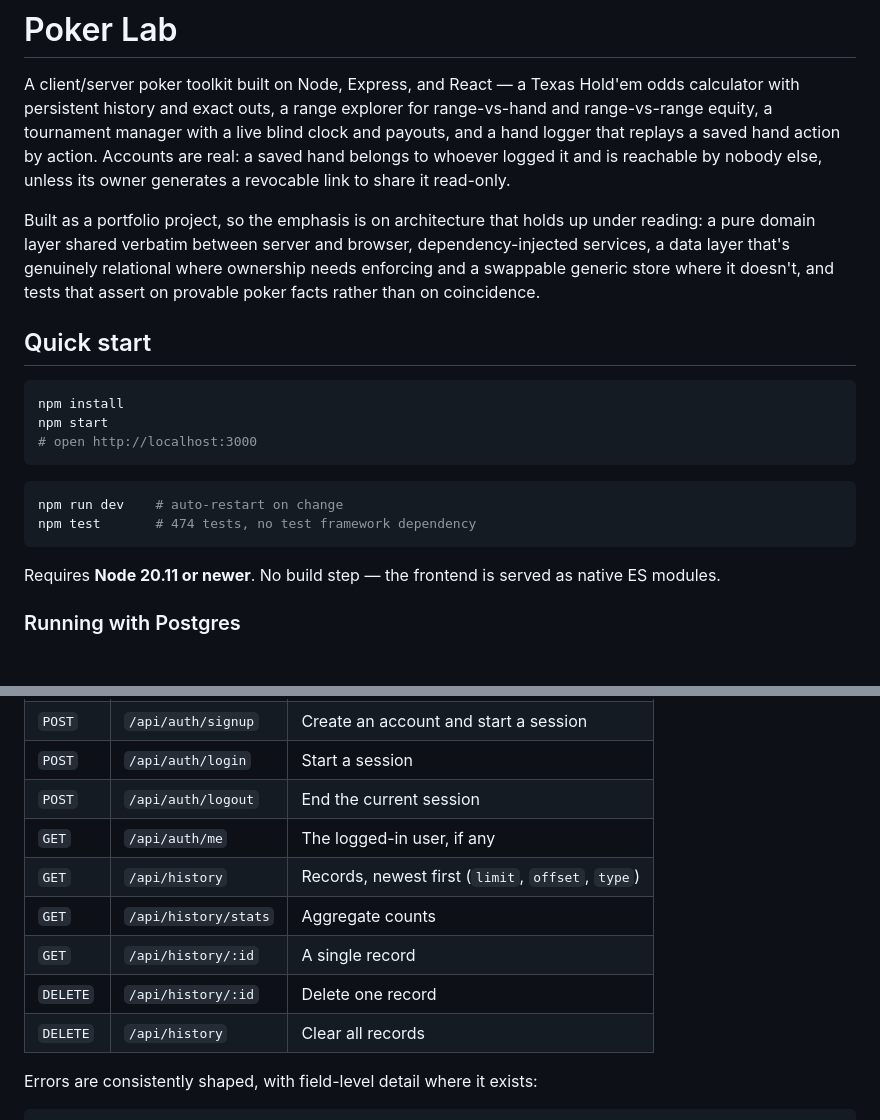
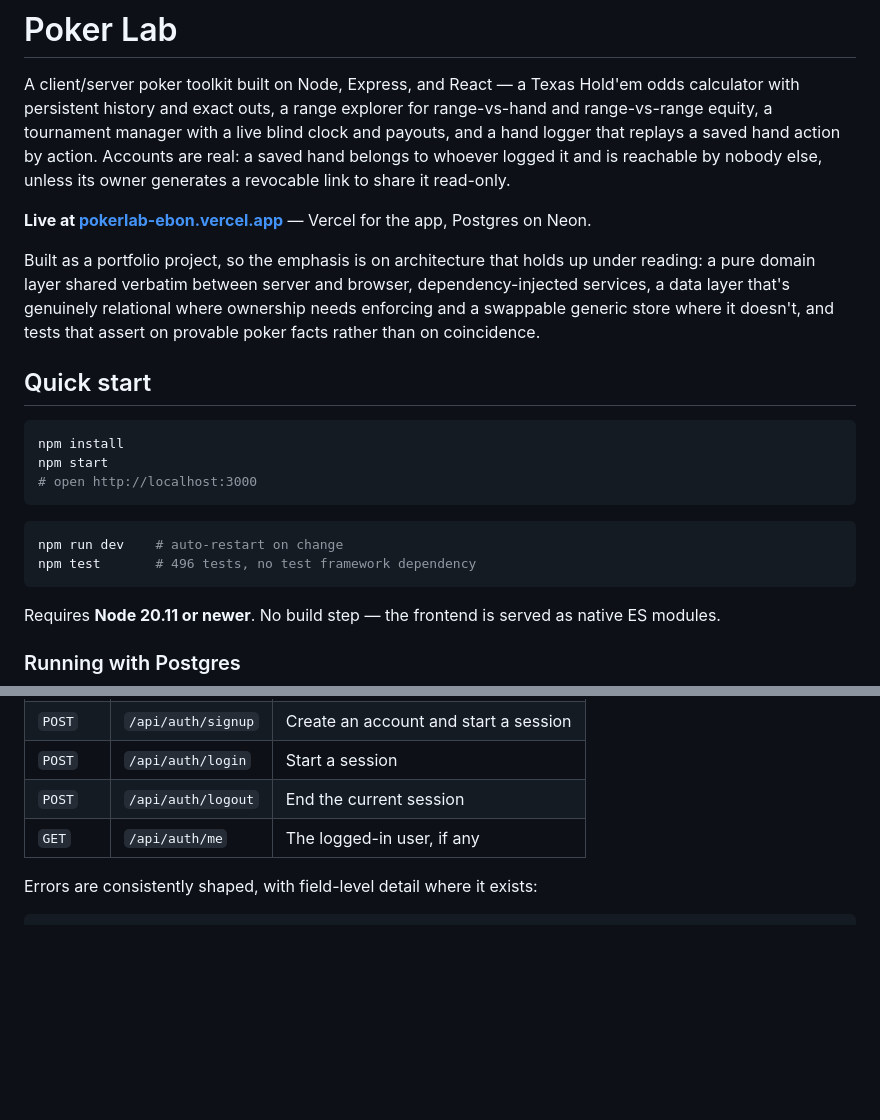
Before and after one commit to NateStup/Poker-Lab, a Markdown page: README.md, 2 parts joined by grey strips. GitHub-like rendering; blank space fills up the shorter version.

````diff
--- a/README.md
+++ b/README.md
@@ -7,6 +7,9 @@ with a live blind clock and payouts, and a hand logger that replays a saved
 hand action by action. Accounts are real: a saved hand belongs to whoever
 logged it and is reachable by nobody else, unless its owner generates a
 revocable link to share it read-only.
+
+**Live at [pokerlab-ebon.vercel.app](https://pokerlab-ebon.vercel.app)** —
+Vercel for the app, Postgres on Neon.
 
 Built as a portfolio project, so the emphasis is on architecture that holds up
 under reading: a pure domain layer shared verbatim between server and browser,
@@ -24,7 +27,7 @@ npm start
 
 ```bash
 npm run dev    # auto-restart on change
-npm test       # 474 tests, no test framework dependency
+npm test       # 496 tests, no test framework dependency
 ```
 
 Requires **Node 20.11 or newer**. No build step — the frontend is served as
@@ -473,11 +518,6 @@ half-dealt street.
 | `POST` | `/api/auth/login` | Start a session |
 | `POST` | `/api/auth/logout` | End the current session |
 | `GET` | `/api/auth/me` | The logged-in user, if any |
-| `GET` | `/api/history` | Records, newest first (`limit`, `offset`, `type`) |
-| `GET` | `/api/history/stats` | Aggregate counts |
-| `GET` | `/api/history/:id` | A single record |
-| `DELETE` | `/api/history/:id` | Delete one record |
-| `DELETE` | `/api/history` | Clear all records |
 
 Errors are consistently shaped, with field-level detail where it exists:
 
````
Also changed, not shown: other parts of README.md (+87 -23 lines).
